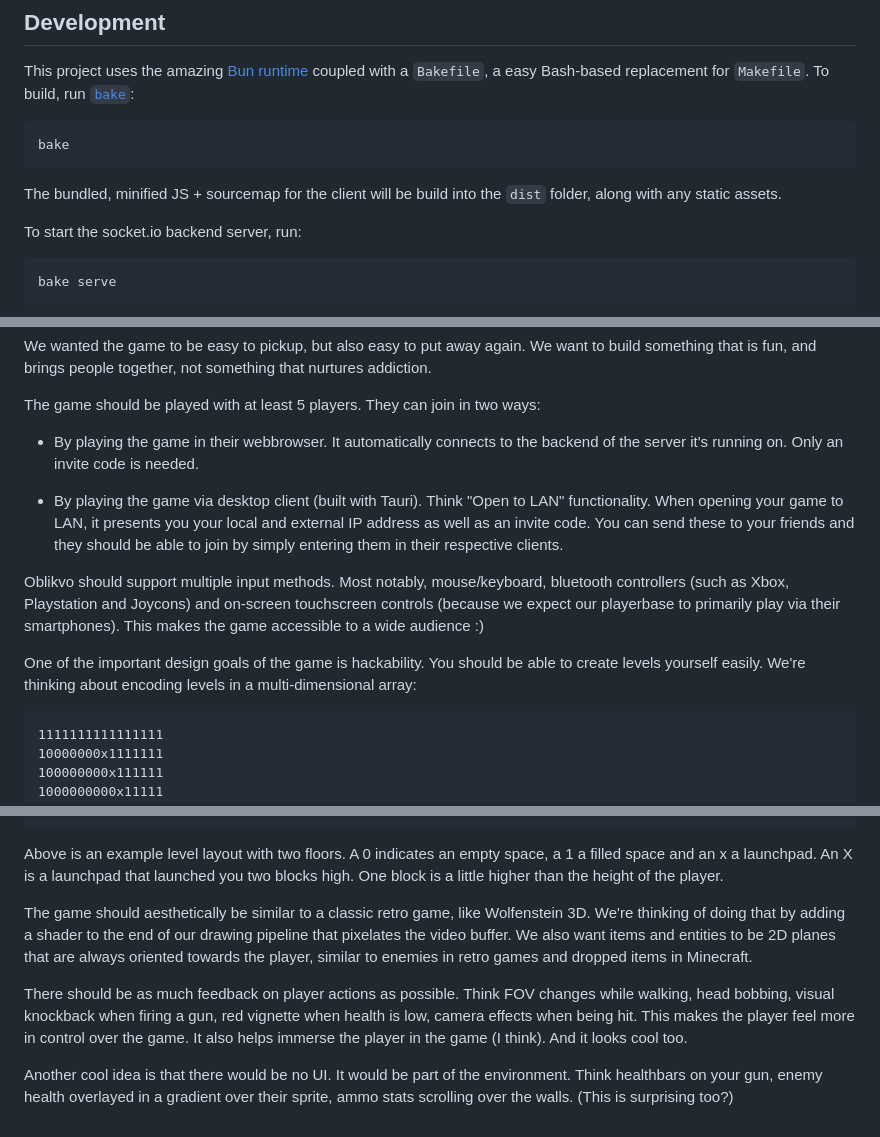
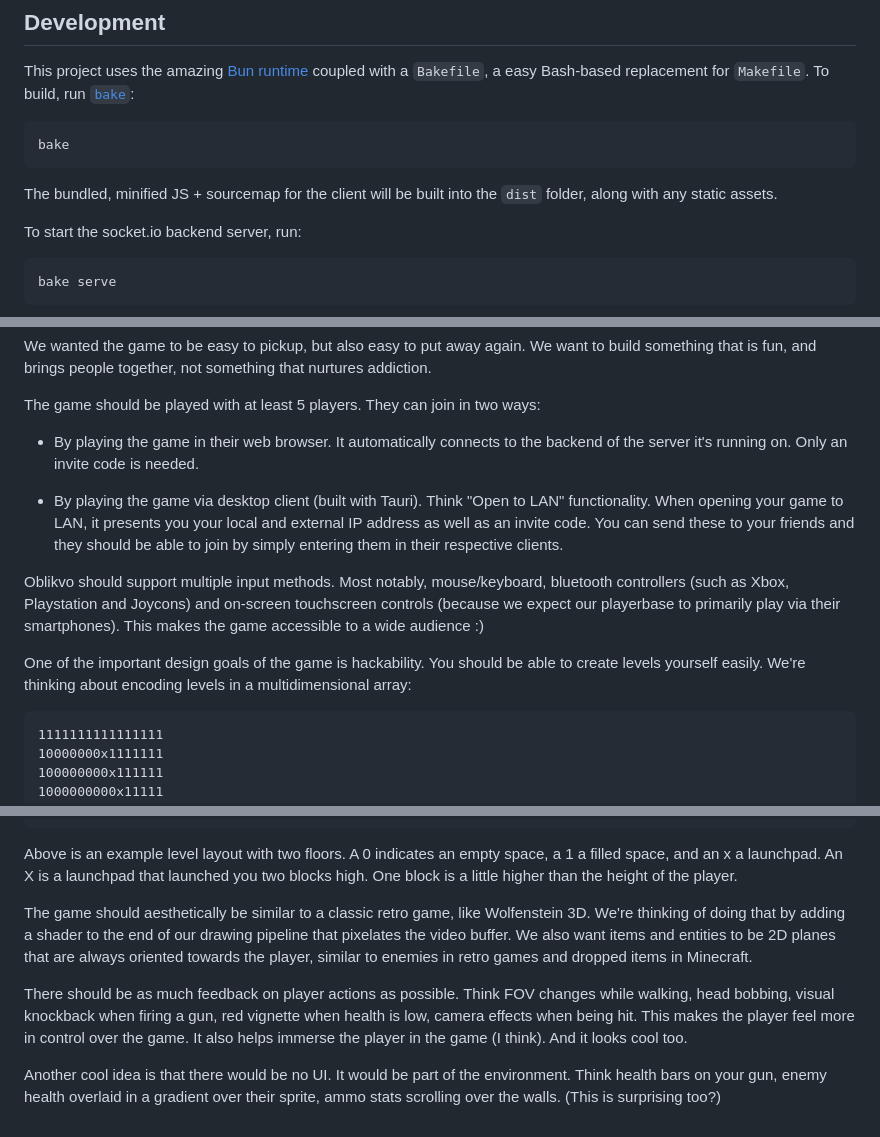
Before and after one commit to dupunkto/oblikvo, a Markdown page: README.md, 3 parts joined by grey strips. GitHub-like rendering.

Commit message:
Fix grammar in README

````diff
--- a/README.md
+++ b/README.md
@@ -14,7 +14,7 @@ This project uses the amazing [Bun runtime](https://bun.sh) coupled with a `Bake
 bake
 ```
 
-The bundled, minified JS + sourcemap for the client will be build into the `dist` folder, along with any static assets.
+The bundled, minified JS + sourcemap for the client will be built into the `dist` folder, along with any static assets.
 
 To start the socket.io backend server, run:
 
@@ -86,7 +86,7 @@ something that nurtures addiction.
 
 The game should be played with at least 5 players. They can join in two ways:
 
-- By playing the game in their webbrowser. It automatically connects to the
+- By playing the game in their web browser. It automatically connects to the
   backend of the server it's running on. Only an invite code is needed.
 
 - By playing the game via desktop client (built with Tauri). Think "Open to
@@ -102,7 +102,7 @@ their smartphones). This makes the game accessible to a wide audience :)
 
 One of the important design goals of the game is hackability. You should be
 able to create levels yourself easily. We're thinking about encoding levels in
-a multi-dimensional array:
+a multidimensional array:
 
 ```level
 1111111111111111
@@ -125,7 +125,7 @@ a multi-dimensional array:
 ```
 
 Above is an example level layout with two floors. A 0 indicates an empty space,
-a 1 a filled space and an x a launchpad. An X is a launchpad that launched you
+a 1 a filled space, and an x a launchpad. An X is a launchpad that launched you
 two blocks high. One block is a little higher than the height of the player.
 
 The game should aesthetically be similar to a classic retro game, like
@@ -141,6 +141,6 @@ player feel more in control over the game. It also helps immerse the player in t
 game (I think). And it looks cool too.
 
 Another cool idea is that there would be no UI. It would be part of the
-environment. Think healthbars on your gun, enemy health overlayed in a
+environment. Think health bars on your gun, enemy health overlaid in a
 gradient over their sprite, ammo stats scrolling over the walls.
 (This is surprising too?)
````
Also changed, not shown: other parts of README.md (+1 -1 lines).
